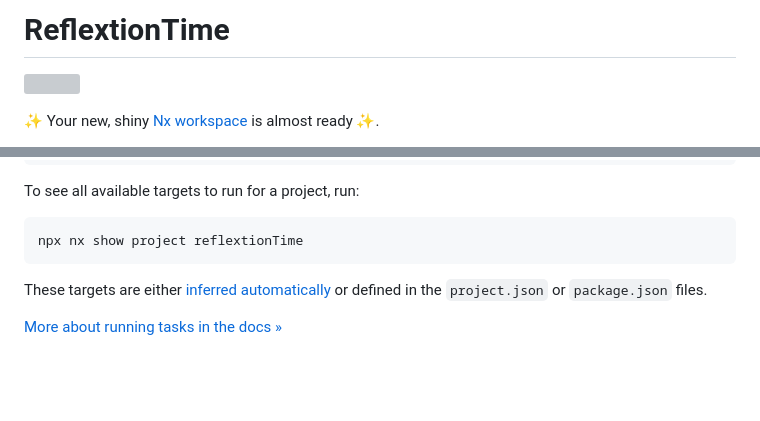
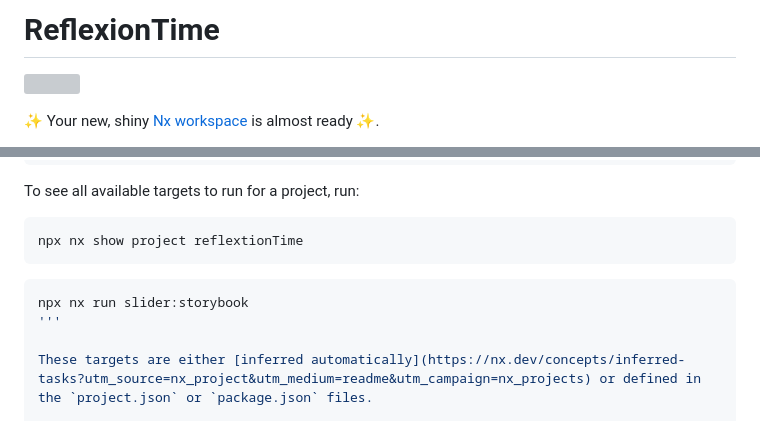
Before and after one commit to IssaGithub/reflextionTime, a Markdown page: README.md, 2 parts joined by grey strips. Rendered like a GitHub page; blank space fills up the shorter version; grey boxes are pictures that could not be loaded.

````diff
--- a/README.md
+++ b/README.md
@@ -1,4 +1,4 @@
-# ReflextionTime
+# ReflexionTime
 
 <a alt="Nx logo" href="https://nx.dev" target="_blank" rel="noreferrer"><img src="https://raw.githubusercontent.com/nrwl/nx/master/images/nx-logo.png" width="45"></a>
 
@@ -30,6 +30,10 @@ To see all available targets to run for a project, run:
 ```sh
 npx nx show project reflextionTime
 ```
+
+```sh
+npx nx run slider:storybook
+'''
 
 These targets are either [inferred automatically](https://nx.dev/concepts/inferred-tasks?utm_source=nx_project&utm_medium=readme&utm_campaign=nx_projects) or defined in the `project.json` or `package.json` files.
 
````
